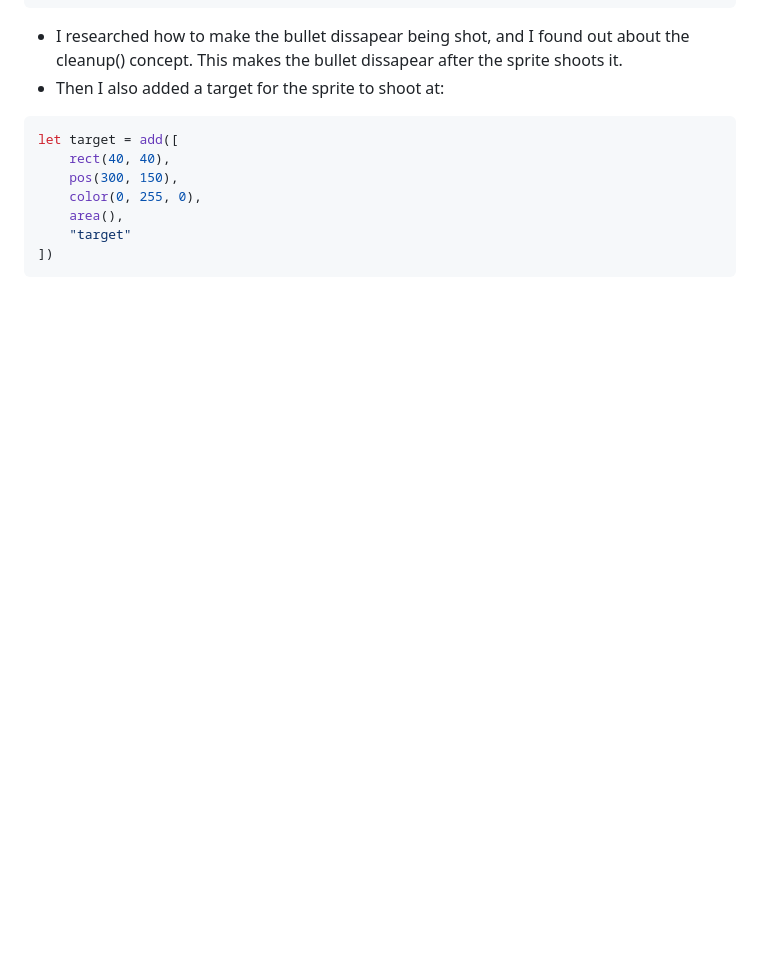
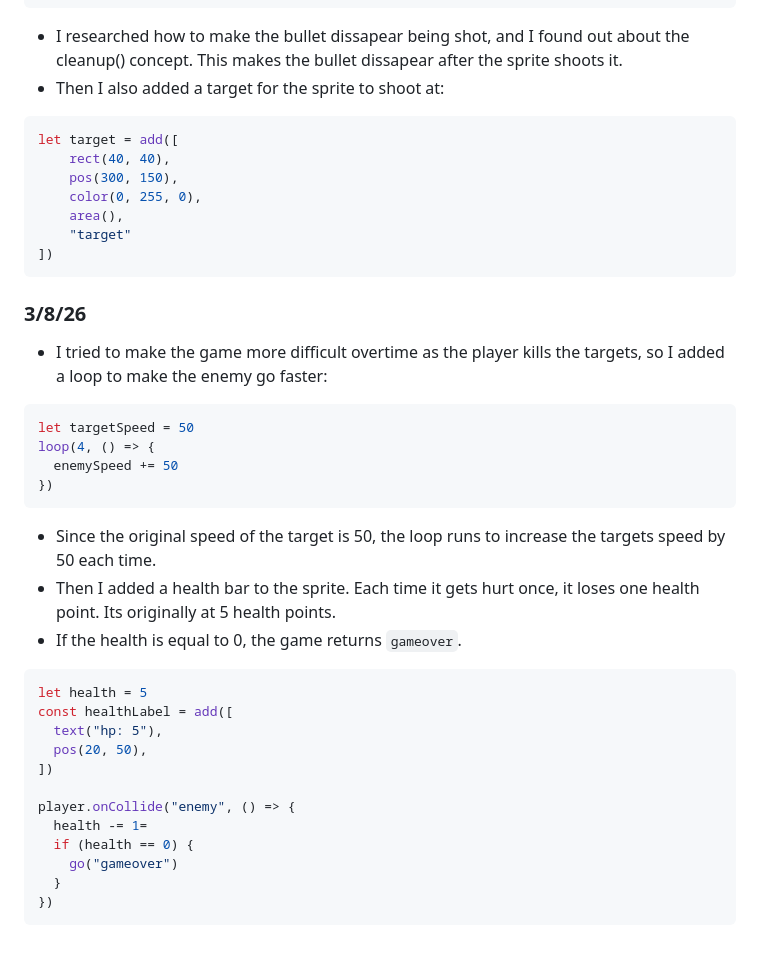
Before and after one commit to mohameda4333/sep11-freedom-project, a Markdown page: tool/learning-log.md, the part around the change. Drawn GitHub-style; blank space fills up the shorter version.

````diff
--- a/tool/learning-log.md
+++ b/tool/learning-log.md
@@ -105,6 +105,31 @@ let target = add([
     "target"
 ])
 ```
+### 3/8/26
+* I tried to make the game more difficult overtime as the player kills the targets, so I added a loop to make the enemy go faster:
+```js
+let targetSpeed = 50
+loop(4, () => {
+  enemySpeed += 50
+})
+```
+* Since the original speed of the target is 50, the loop runs to increase the targets speed by 50 each time.
+* Then I added a health bar to the sprite. Each time it gets hurt once, it loses one health point. Its originally at 5 health points.
+* If the health is equal to 0, the game returns `gameover`.
+```js
+let health = 5
+const healthLabel = add([
+  text("hp: 5"),
+  pos(20, 50),
+])
+
+player.onCollide("enemy", () => {
+  health -= 1=
+  if (health == 0) {
+    go("gameover")
+  }
+})
+```
 <!--
 * Links you used today (websites, videos, etc)
 * Things you tried, progress you made, etc
````
